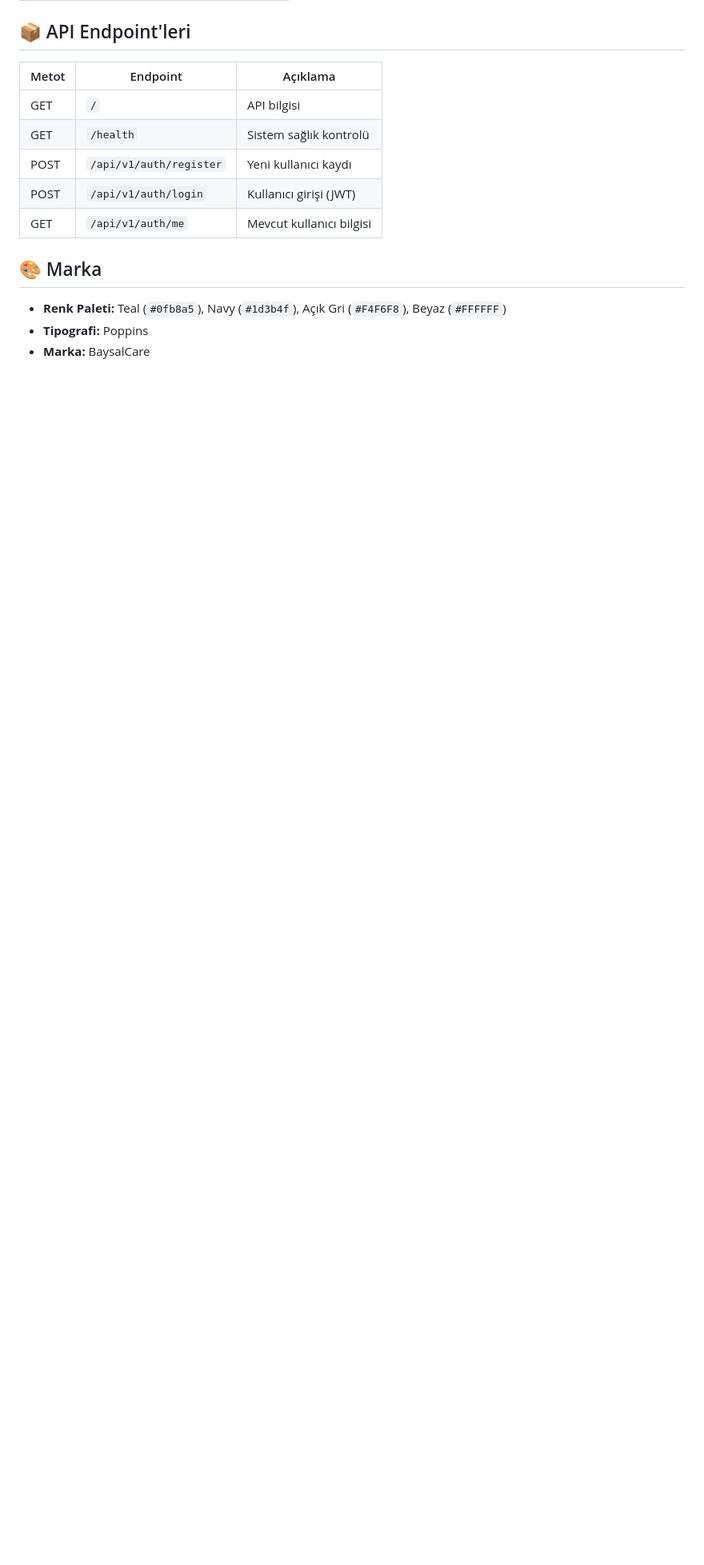
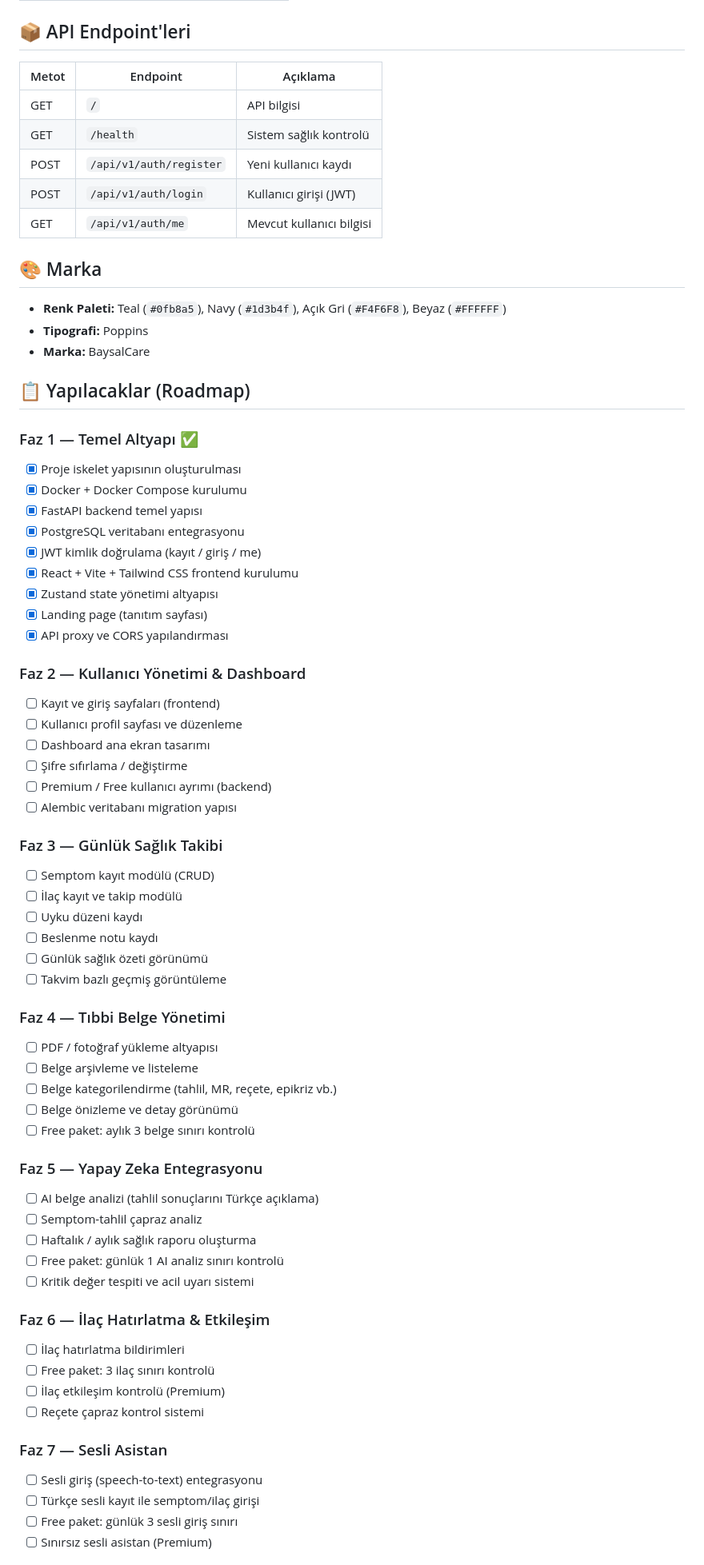
Before and after one commit to omerfarukbaysal04/tanilog, a Markdown page: README.md, the part around one of its changes. Shown at 80% size. GitHub-like rendering; blank space fills up the shorter version.

Commit message:
docs: update project documentation in README.md

```diff
--- a/README.md
+++ b/README.md
@@ -88,3 +88,58 @@ tanilog/
 - **Tipografi:** Poppins
 - **Marka:** BaysalCare
 
+## 📋 Yapılacaklar (Roadmap)
+
+### Faz 1 — Temel Altyapı ✅
+- [x] Proje iskelet yapısının oluşturulması
+- [x] Docker + Docker Compose kurulumu
+- [x] FastAPI backend temel yapısı
+- [x] PostgreSQL veritabanı entegrasyonu
+- [x] JWT kimlik doğrulama (kayıt / giriş / me)
+- [x] React + Vite + Tailwind CSS frontend kurulumu
+- [x] Zustand state yönetimi altyapısı
+- [x] Landing page (tanıtım sayfası)
+- [x] API proxy ve CORS yapılandırması
+
+### Faz 2 — Kullanıcı Yönetimi & Dashboard
+- [ ] Kayıt ve giriş sayfaları (frontend)
+- [ ] Kullanıcı profil sayfası ve düzenleme
+- [ ] Dashboard ana ekran tasarımı
+- [ ] Şifre sıfırlama / değiştirme
+- [ ] Premium / Free kullanıcı ayrımı (backend)
+- [ ] Alembic veritabanı migration yapısı
+
+### Faz 3 — Günlük Sağlık Takibi
+- [ ] Semptom kayıt modülü (CRUD)
+- [ ] İlaç kayıt ve takip modülü
+- [ ] Uyku düzeni kaydı
+- [ ] Beslenme notu kaydı
+- [ ] Günlük sağlık özeti görünümü
+- [ ] Takvim bazlı geçmiş görüntüleme
+
+### Faz 4 — Tıbbi Belge Yönetimi
+- [ ] PDF / fotoğraf yükleme altyapısı
+- [ ] Belge arşivleme ve listeleme
+- [ ] Belge kategorilendirme (tahlil, MR, reçete, epikriz vb.)
+- [ ] Belge önizleme ve detay görünümü
+- [ ] Free paket: aylık 3 belge sınırı kontrolü
+
+### Faz 5 — Yapay Zeka Entegrasyonu
+- [ ] AI belge analizi (tahlil sonuçlarını Türkçe açıklama)
+- [ ] Semptom-tahlil çapraz analiz
+- [ ] Haftalık / aylık sağlık raporu oluşturma
+- [ ] Free paket: günlük 1 AI analiz sınırı kontrolü
+- [ ] Kritik değer tespiti ve acil uyarı sistemi
+
+### Faz 6 — İlaç Hatırlatma & Etkileşim
+- [ ] İlaç hatırlatma bildirimleri
+- [ ] Free paket: 3 ilaç sınırı kontrolü
+- [ ] İlaç etkileşim kontrolü (Premium)
+- [ ] Reçete çapraz kontrol sistemi
+
+### Faz 7 — Sesli Asistan
+- [ ] Sesli giriş (speech-to-text) entegrasyonu
+- [ ] Türkçe sesli kayıt ile semptom/ilaç girişi
+- [ ] Free paket: günlük 3 sesli giriş sınırı
+- [ ] Sınırsız sesli asistan (Premium)
+
```
Also changed, not shown: other parts of README.md (+32 -0 lines).
